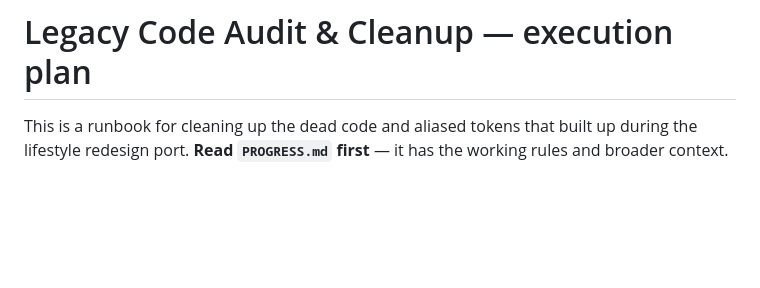
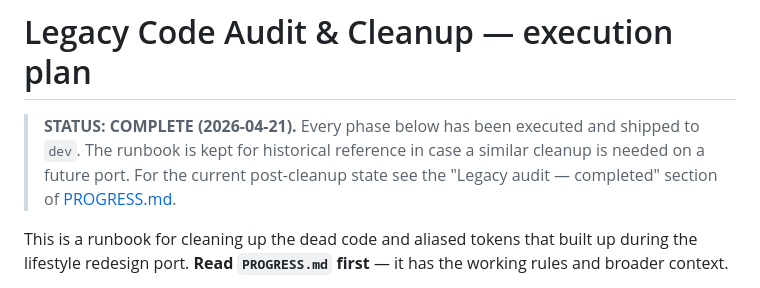
Before and after one commit to jleone2008-sys/gsd-task-manager, a Markdown page: LEGACY_AUDIT.md, the part around the change. Drawn GitHub-style; blank space fills up the shorter version.

```diff
--- a/LEGACY_AUDIT.md
+++ b/LEGACY_AUDIT.md
@@ -1,4 +1,10 @@
 # Legacy Code Audit & Cleanup — execution plan
+
+> **STATUS: COMPLETE (2026-04-21).** Every phase below has been executed
+> and shipped to `dev`. The runbook is kept for historical reference
+> in case a similar cleanup is needed on a future port. For the
+> current post-cleanup state see the "Legacy audit — completed"
+> section of [PROGRESS.md](PROGRESS.md).
 
 This is a runbook for cleaning up the dead code and aliased tokens
 that built up during the lifestyle redesign port. **Read `PROGRESS.md`
```
Also changed, not shown: PROGRESS.md (+42 -61 lines).
